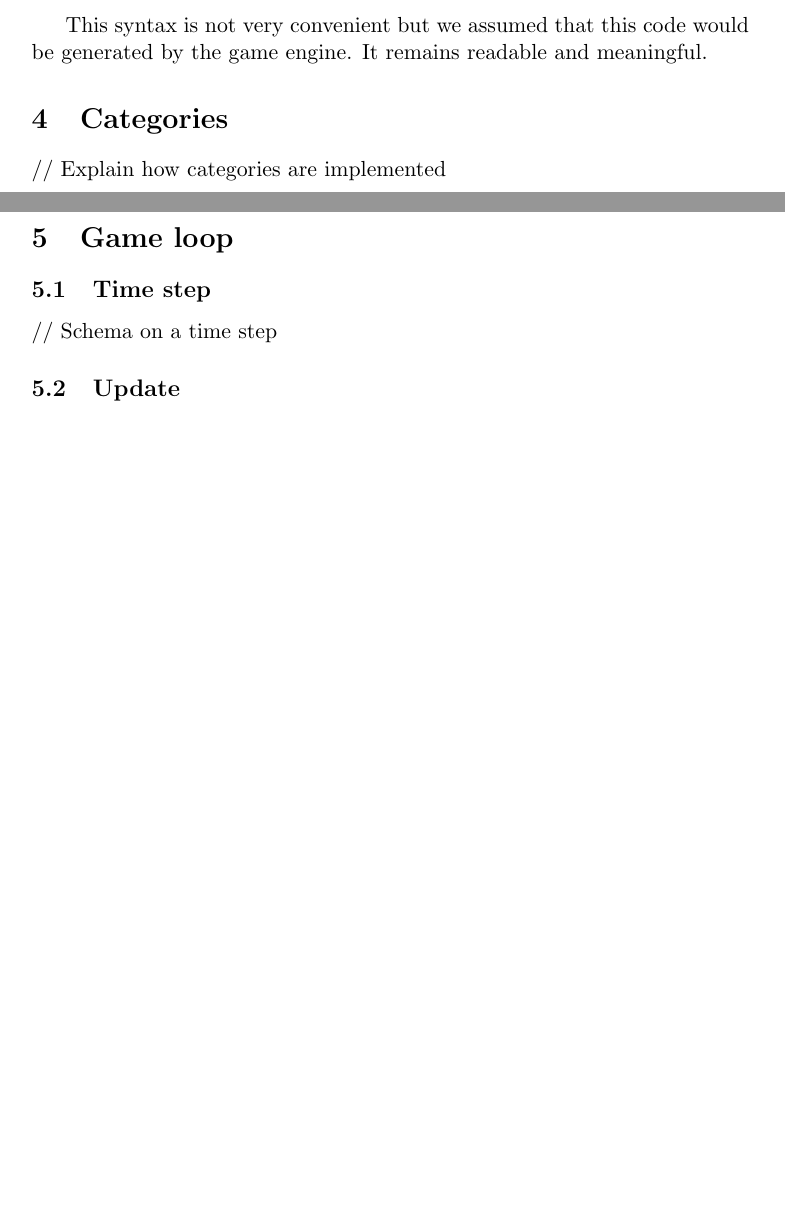
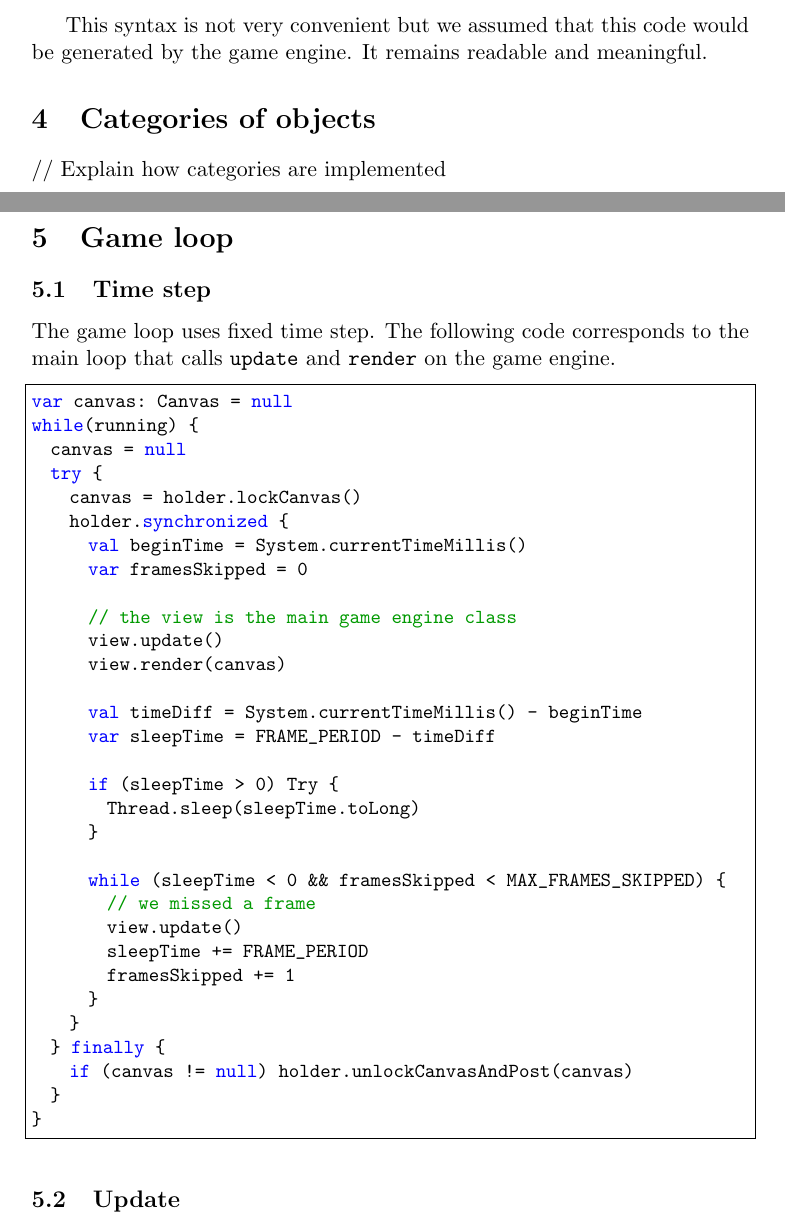
Before and after one commit to epfl-lara/pongdesigner, a LaTeX document (reports/technical_report.tex): two parts of pages 3 and 4 of 4 before the commit and two parts of pages 3 and 4 of 5 after it, joined at a grey line, cut so that both start at the same text, the shorter picture padded with empty space. Compiled offline with pdfLaTeX.

Commit message:
reports.

```diff
--- a/reports/technical_report.tex
+++ b/reports/technical_report.tex
@@ -14,7 +14,7 @@
     new,null,object,override,package,%
     private,protected,requires,return,sealed,%
     super,this,throw,trait,true,try,%
-    type,val,var,while,with,yield},
+    type,val,var,while,with,yield, synchronized},
   otherkeywords={=>,<-,<\%,<:,>:,\#,@},
   sensitive=true,
   morecomment=[l]{//},
@@ -118,7 +118,7 @@ circle("x") := circle("x") + 1
 This syntax is not very convenient but we assumed that this code would be generated by the game engine. It remains readable and meaningful.
 
 
-\section{Categories}
+\section{Categories of objects}
 
 // Explain how categories are implemented
 
@@ -139,8 +139,42 @@ foreach(cat1, cat2) { (o1, o2) =>
 \section{Game loop}
 
 \subsection{Time step}
+The game loop uses fixed time step. The following code corresponds to the main loop that calls \texttt{update} and \texttt{render} on the game engine.
 
-// Schema on a time step
+\begin{lstlisting}
+var canvas: Canvas = null
+while(running) {
+  canvas = null
+  try {
+    canvas = holder.lockCanvas()
+    holder.synchronized {
+      val beginTime = System.currentTimeMillis()
+      var framesSkipped = 0
+
+      // the view is the main game engine class
+      view.update()
+      view.render(canvas)
+
+      val timeDiff = System.currentTimeMillis() - beginTime
+      var sleepTime = FRAME_PERIOD - timeDiff
+
+      if (sleepTime > 0) Try {
+        Thread.sleep(sleepTime.toLong)
+      }
+
+      while (sleepTime < 0 && framesSkipped < MAX_FRAMES_SKIPPED) {
+        // we missed a frame
+        view.update()
+        sleepTime += FRAME_PERIOD
+        framesSkipped += 1
+      }
+    }
+  } finally {
+    if (canvas != null) holder.unlockCanvasAndPost(canvas)
+  }
+}
+\end{lstlisting}
+
 
 \subsection{Update}
 
```
Also changed, not shown: reports/theoretical_report.tex (+3 -3 lines).
